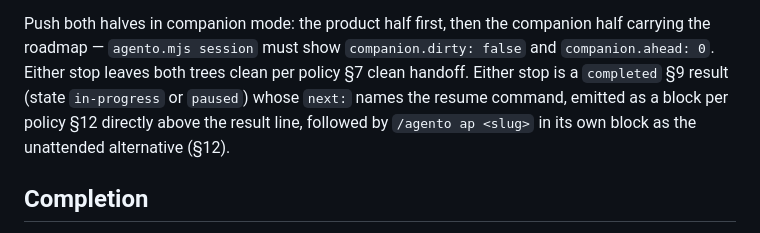
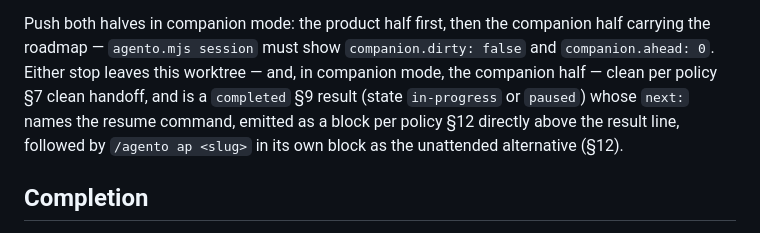
Before and after one commit to david-perry-software/agento, a Markdown page: .github/agents/delivery-builder.agent.md, the part around the change. GitHub-like rendering.

Commit message:
docs(agents): one clean-handoff sentence in the Builder pause protocol (#88) [4.2]

```diff
--- a/.github/agents/delivery-builder.agent.md
+++ b/.github/agents/delivery-builder.agent.md
@@ -122,11 +122,11 @@ the in-flight step (never commit half-broken state):
 
 Push both halves in companion mode: the product half first, then the companion half
 carrying the roadmap — `agento.mjs session` must show `companion.dirty: false` and
-`companion.ahead: 0`. Either stop leaves both trees clean per policy §7 clean
-handoff. Either stop is a `completed` §9 result (state `in-progress` or
-`paused`) whose `next:` names the resume command, emitted as a block per policy §12
-directly above the result line, followed by `/agento ap <slug>` in its own block as
-the unattended alternative (§12).
+`companion.ahead: 0`. Either stop leaves this worktree — and, in companion mode,
+the companion half — clean per policy §7 clean handoff, and is a `completed` §9
+result (state `in-progress` or `paused`) whose `next:` names the resume command,
+emitted as a block per policy §12 directly above the result line, followed by
+`/agento ap <slug>` in its own block as the unattended alternative (§12).
 
 ## Completion
 
```
